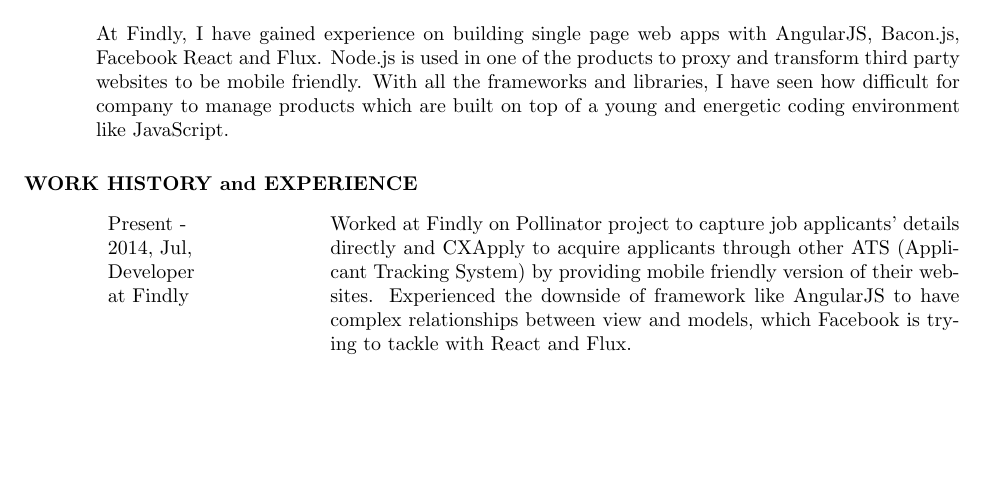
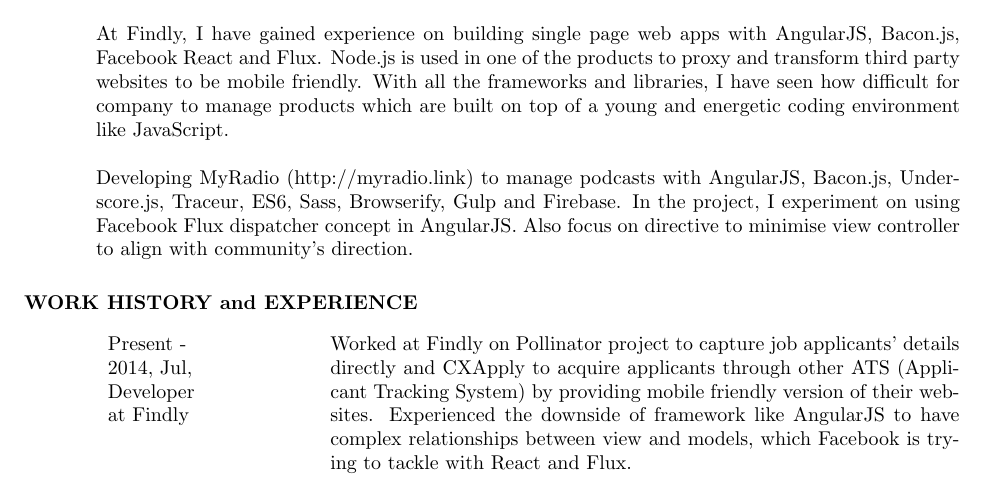
Before and after one commit to Intai/cv, a LaTeX CV (Latex/CV.tex): part of page 2 of 4, cut so that both start at the same text, the shorter picture padded with empty space. Compiled offline with pdfLaTeX.

Commit message:
Add myradio.link

```diff
--- a/Latex/CV.tex
+++ b/Latex/CV.tex
@@ -62,7 +62,8 @@
 \end{itemize}
 Developing the mobile consumer app and sites at GrabOne has extensively expanded my knowledge of Javascript, HTML5 and limitations of different mobile browsers. Also I have learnt Symfony framework with Doctrine and JQuery Mobile. Gained more experience on iOS and Android platform from making and maintaining the GrabOne merchant app.\\\\
 Developed and hosting PixPrism (http://pixprism.com) with Symfony2, MySql, Sass, RequireJs and Puppet on EC2 and S3 to experiment possibilities with Javascript. Leverage the same codebase and servers for XianBridal (http://xianbridal.co.nz). Also developing SpeakMandarin\\(http://speakmandarin.today) with a booking system.\\\\
-At Findly, I have gained experience on building single page web apps with AngularJS, Bacon.js, Facebook React and Flux. Node.js is used in one of the products to proxy and transform third party websites to be mobile friendly. With all the frameworks and libraries, I have seen how difficult for company to manage products which are built on top of a young and energetic coding environment like JavaScript.
+At Findly, I have gained experience on building single page web apps with AngularJS, Bacon.js, Facebook React and Flux. Node.js is used in one of the products to proxy and transform third party websites to be mobile friendly. With all the frameworks and libraries, I have seen how difficult for company to manage products which are built on top of a young and energetic coding environment like JavaScript.\\\\
+Developing MyRadio (http://myradio.link) to manage podcasts with AngularJS, Bacon.js, Underscore.js, Traceur, ES6, Sass, Browserify, Gulp and Firebase. In the project, I experiment on using Facebook Flux dispatcher concept in AngularJS. Also focus on directive to minimise view controller to align with community's direction.
 
 \section{WORK HISTORY and EXPERIENCE}
 \vspace{0.15in}
```
Also changed, not shown: Latex/CV.pdf, 2 other files.
